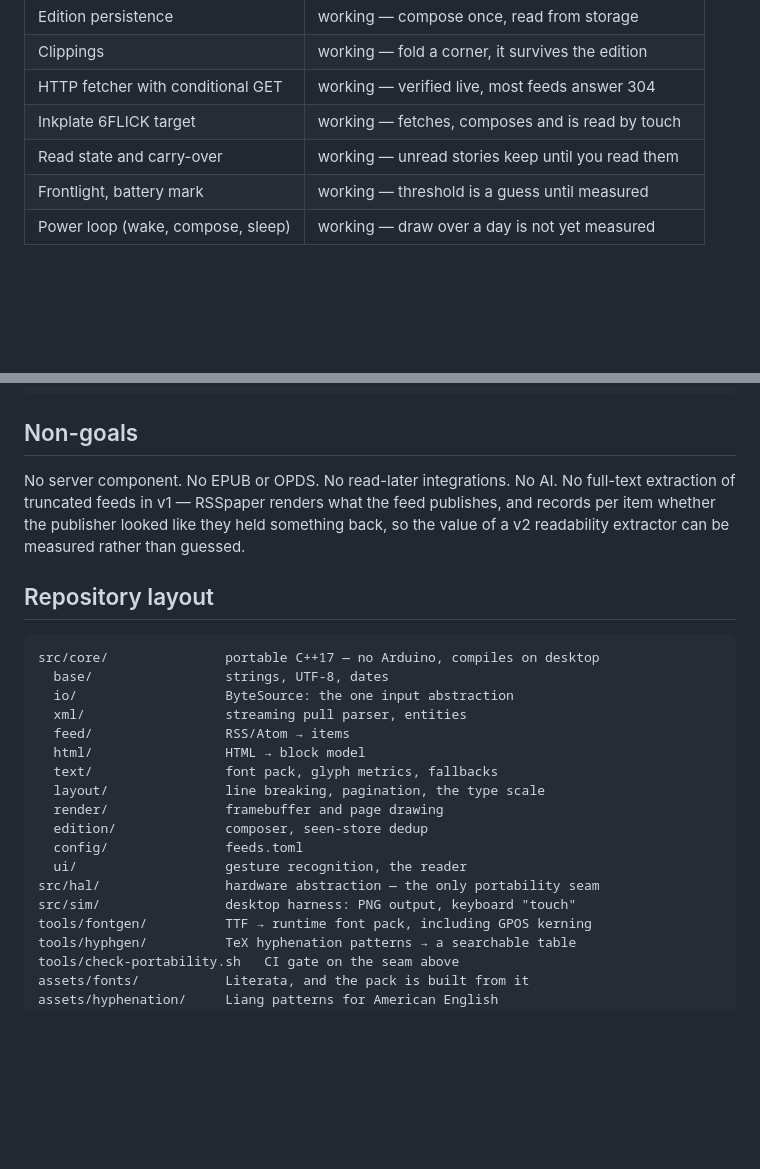
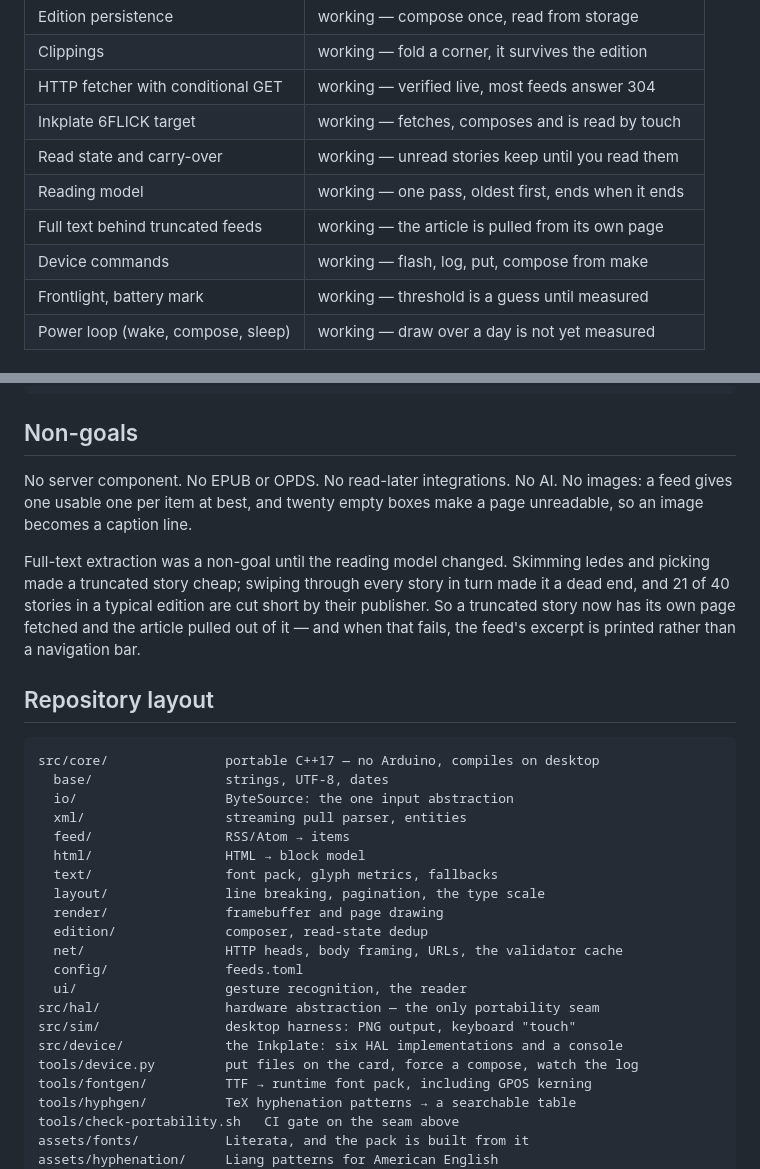
Before and after one commit to itsmeduncan/diarium, a Markdown page: README.md, 2 parts joined by grey strips. Drawn GitHub-style; blank space fills up the shorter version.

```diff
--- a/README.md
+++ b/README.md
@@ -47,6 +47,9 @@ support follows — tracked on the
 | HTTP fetcher with conditional GET | working — verified live, most feeds answer 304    |
 | Inkplate 6FLICK target            | working — fetches, composes and is read by touch  |
 | Read state and carry-over         | working — unread stories keep until you read them |
+| Reading model                     | working — one pass, oldest first, ends when it ends |
+| Full text behind truncated feeds  | working — the article is pulled from its own page |
+| Device commands                   | working — flash, log, put, compose from make      |
 | Frontlight, battery mark          | working — threshold is a guess until measured     |
 | Power loop (wake, compose, sleep) | working — draw over a day is not yet measured     |
 
@@ -213,10 +216,15 @@ refinements, not sections:
 ## Non-goals
 
 No server component. No EPUB or OPDS. No read-later integrations. No AI. No
-full-text extraction of truncated feeds in v1 — RSSpaper renders what the feed
-publishes, and records per item whether the publisher looked like they held
-something back, so the value of a v2 readability extractor can be measured
-rather than guessed.
+images: a feed gives one usable one per item at best, and twenty empty boxes
+make a page unreadable, so an image becomes a caption line.
+
+Full-text extraction was a non-goal until the reading model changed. Skimming
+ledes and picking made a truncated story cheap; swiping through every story in
+turn made it a dead end, and 21 of 40 stories in a typical edition are cut
+short by their publisher. So a truncated story now has its own page fetched
+and the article pulled out of it — and when that fails, the feed's excerpt is
+printed rather than a navigation bar.
 
 ## Repository layout
 
@@ -230,11 +238,14 @@ src/core/               portable C++17 — no Arduino, compiles on desktop
   text/                 font pack, glyph metrics, fallbacks
   layout/               line breaking, pagination, the type scale
   render/               framebuffer and page drawing
-  edition/              composer, seen-store dedup
+  edition/              composer, read-state dedup
+  net/                  HTTP heads, body framing, URLs, the validator cache
   config/               feeds.toml
   ui/                   gesture recognition, the reader
 src/hal/                hardware abstraction — the only portability seam
 src/sim/                desktop harness: PNG output, keyboard "touch"
+src/device/             the Inkplate: six HAL implementations and a console
+tools/device.py         put files on the card, force a compose, watch the log
 tools/fontgen/          TTF → runtime font pack, including GPOS kerning
 tools/hyphgen/          TeX hyphenation patterns → a searchable table
 tools/check-portability.sh   CI gate on the seam above
```
Also changed, not shown: CLAUDE.md (+28 -4 lines), DECISIONS.md (+64 -0 lines).
